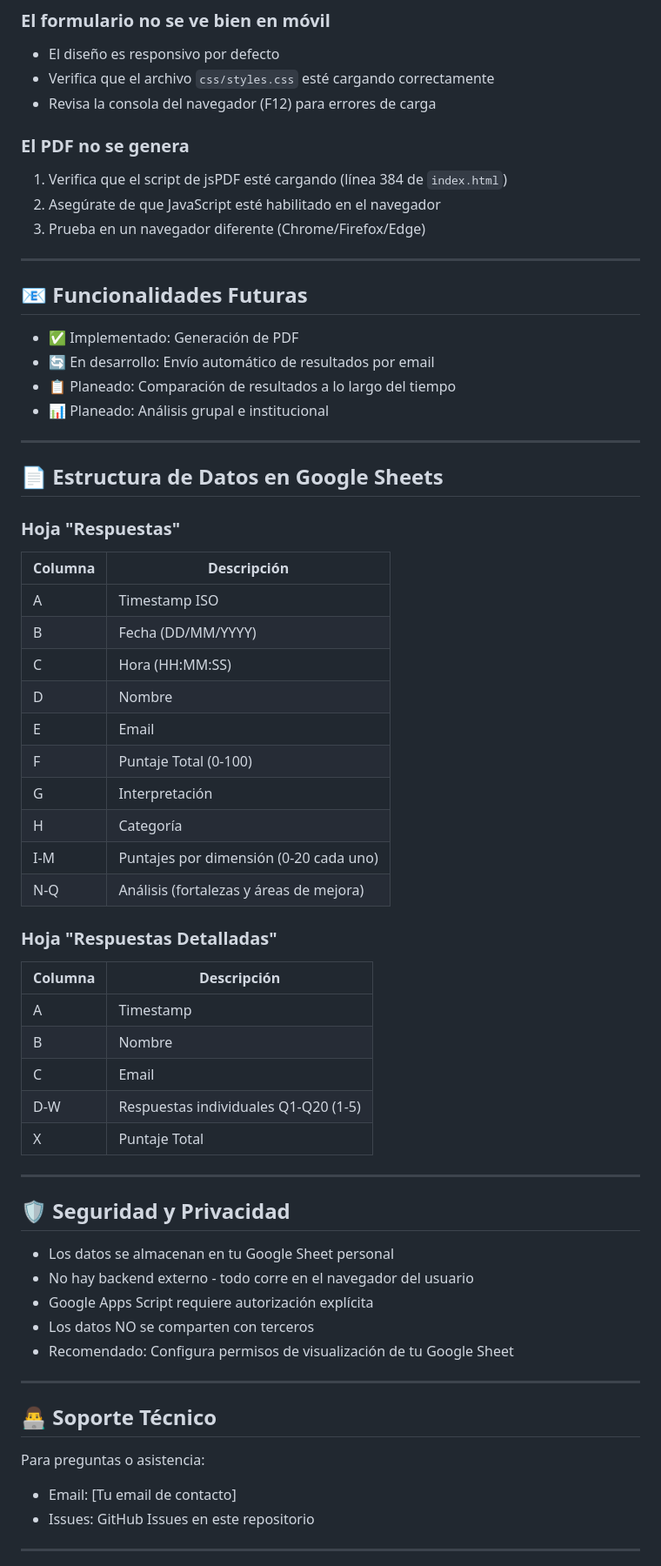
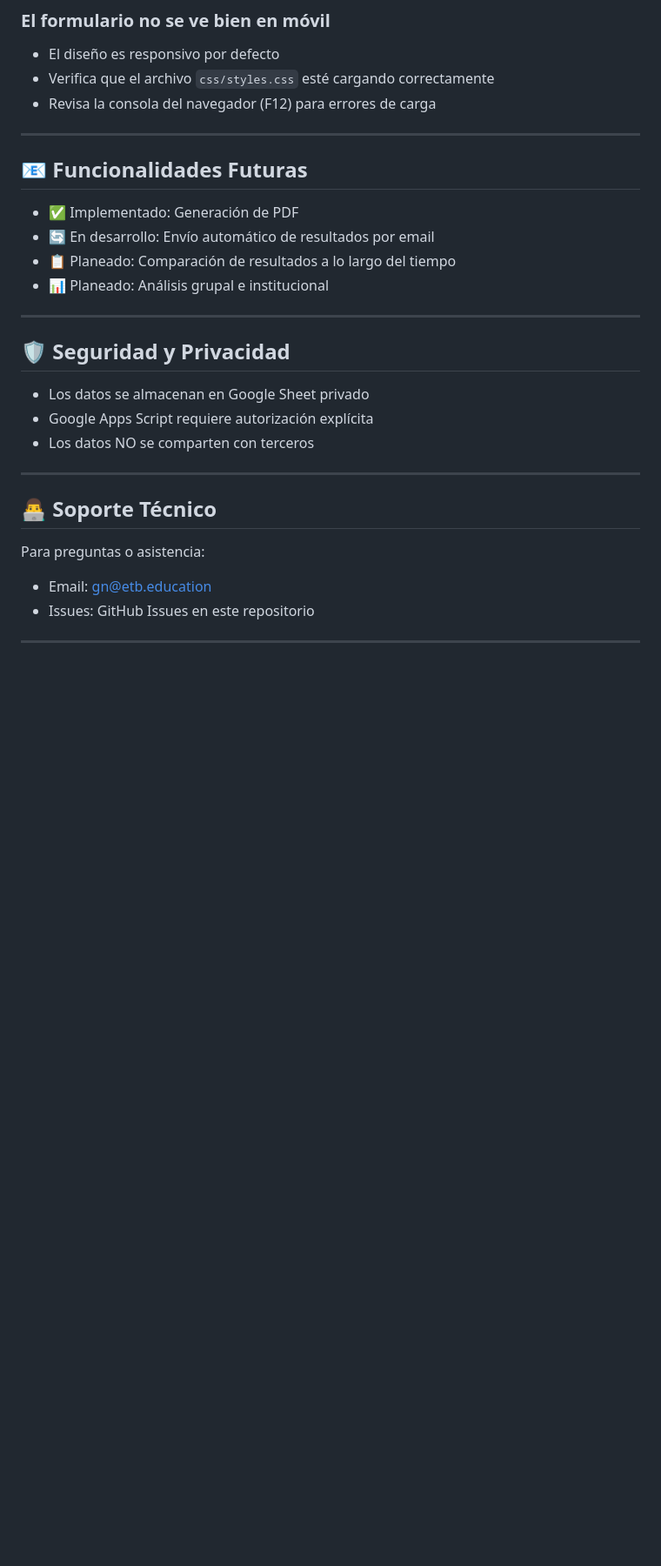
Before and after one commit to etbeducation/liderazgo-servidor, a Markdown page: README.md, the part around one of its changes. Shown at 87% size. Drawn GitHub-style; blank space fills up the shorter version.

```diff
--- a/README.md
+++ b/README.md
@@ -196,12 +135,6 @@ El script crea dos hojas:
 - Verifica que el archivo `css/styles.css` esté cargando correctamente
 - Revisa la consola del navegador (F12) para errores de carga
 
-### El PDF no se genera
-
-1. Verifica que el script de jsPDF esté cargando (línea 384 de `index.html`)
-2. Asegúrate de que JavaScript esté habilitado en el navegador
-3. Prueba en un navegador diferente (Chrome/Firefox/Edge)
-
 ---
 
 ## 📧 Funcionalidades Futuras
@@ -213,47 +146,18 @@ El script crea dos hojas:
 
 ---
 
-## 📄 Estructura de Datos en Google Sheets
-
-### Hoja "Respuestas"
-| Columna | Descripción |
-|---------|-------------|
-| A | Timestamp ISO |
-| B | Fecha (DD/MM/YYYY) |
-| C | Hora (HH:MM:SS) |
-| D | Nombre |
-| E | Email |
-| F | Puntaje Total (0-100) |
-| G | Interpretación |
-| H | Categoría |
-| I-M | Puntajes por dimensión (0-20 cada uno) |
-| N-Q | Análisis (fortalezas y áreas de mejora) |
-
-### Hoja "Respuestas Detalladas"
-| Columna | Descripción |
-|---------|-------------|
-| A | Timestamp |
-| B | Nombre |
-| C | Email |
-| D-W | Respuestas individuales Q1-Q20 (1-5) |
-| X | Puntaje Total |
-
----
-
 ## 🛡️ Seguridad y Privacidad
 
-- Los datos se almacenan en tu Google Sheet personal
-- No hay backend externo - todo corre en el navegador del usuario
+- Los datos se almacenan en Google Sheet privado
 - Google Apps Script requiere autorización explícita
 - Los datos NO se comparten con terceros
-- Recomendado: Configura permisos de visualización de tu Google Sheet
 
 ---
 
 ## 👨‍💻 Soporte Técnico
 
 Para preguntas o asistencia:
-- Email: [Tu email de contacto]
+- Email: gn@etb.education
 - Issues: GitHub Issues en este repositorio
 
 ---
```
Also changed, not shown: other parts of README.md (+0 -61 lines).
